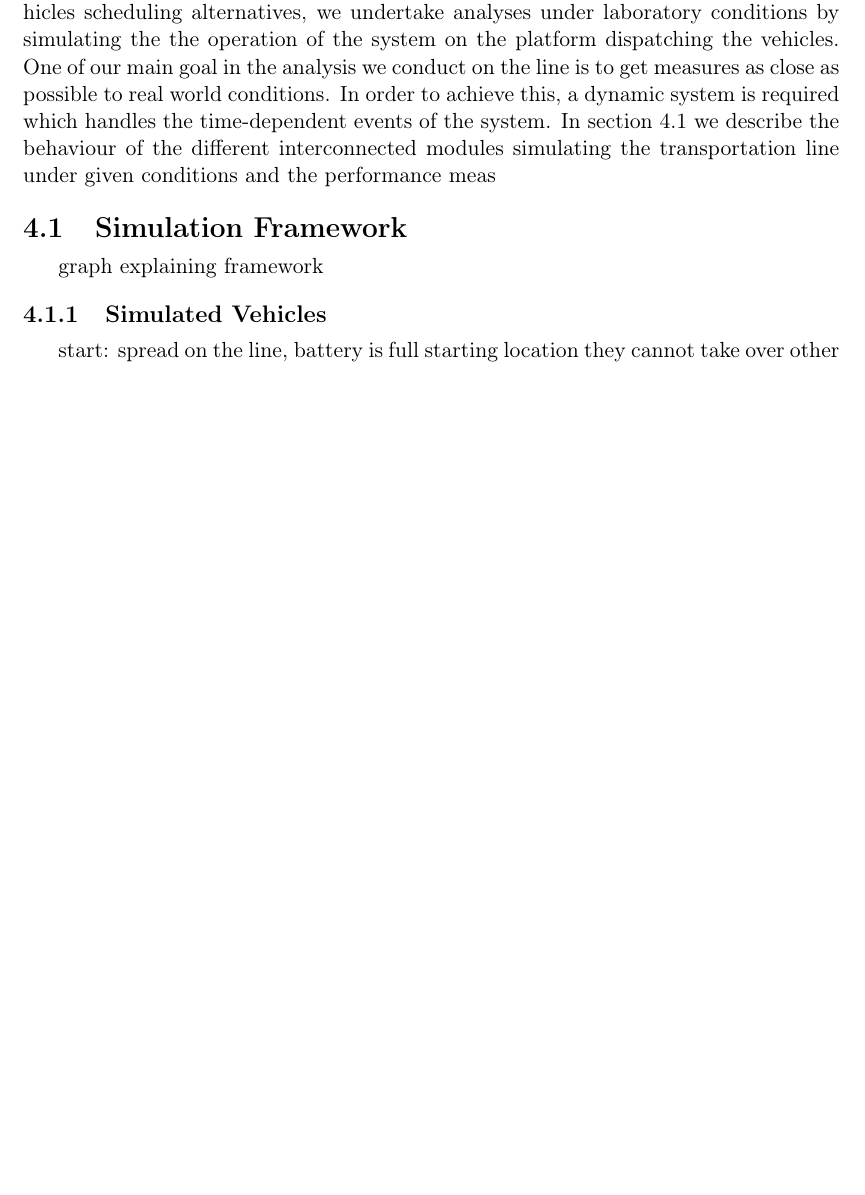
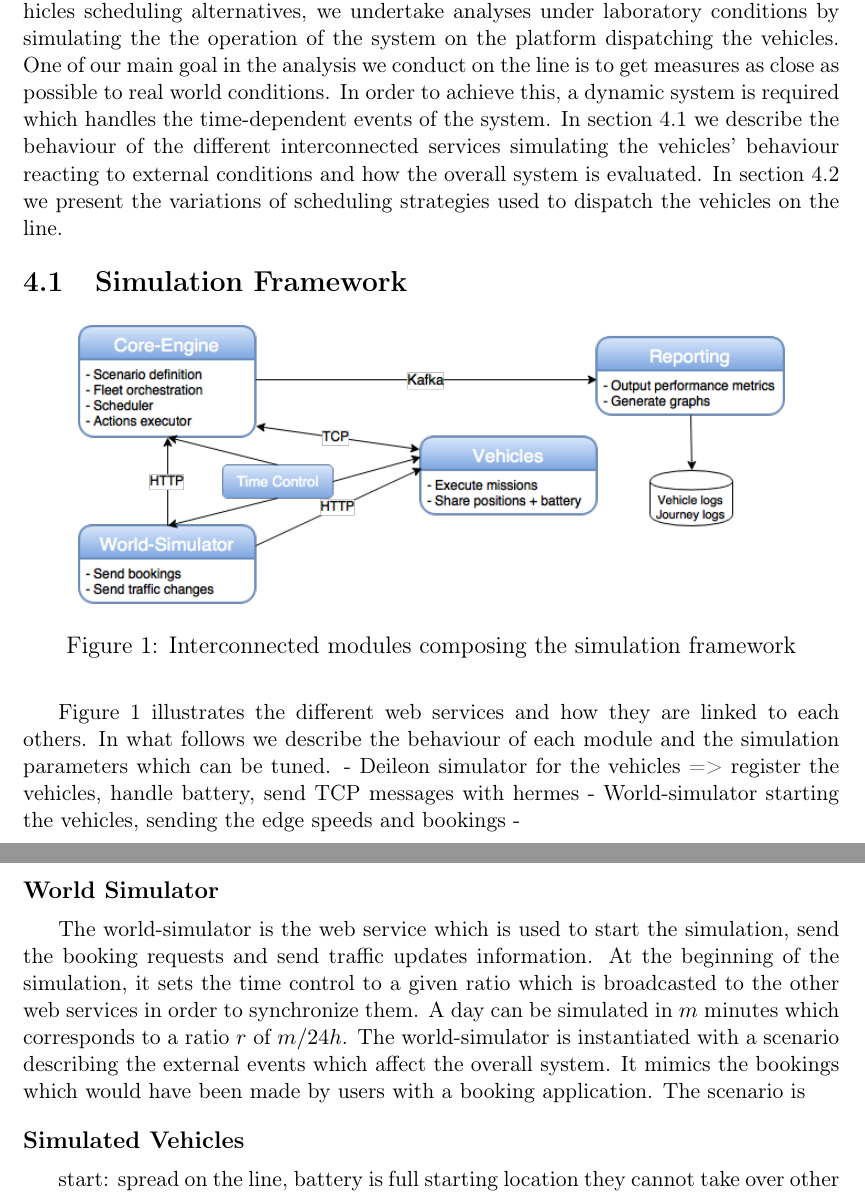
Before and after one commit to paeby/masterThesis, a LaTeX paper (Report.tex): part of page 10 of 12 before the commit and two parts of pages 10 and 11 of 12 after it, the two joined at a grey line, cut so that both start at the same text, the shorter picture padded with empty space. Compiled offline with pdfLaTeX.

Commit message:
ramework

```diff
--- a/Report.tex
+++ b/Report.tex
@@ -239,16 +239,27 @@ At the end of the scheduling horizon, some bookings may not have been satisfied.
 $$completedBookings = \frac{|B^{*}|}{|B|}$$
 
 \section{Methodology}
-In order to evaluate the behaviour and performance of the system under various conditions with respect to the line configurations, the booking scenarios and the vehicles scheduling alternatives, we undertake analyses under laboratory conditions by simulating the the operation of the system on the platform dispatching the vehicles. One of our main goal in the analysis we conduct on the line is to get measures as close as possible to real world conditions. In order to achieve this, a dynamic system is required which handles the time-dependent events of the system. In section \ref{framework} we describe the behaviour of the different interconnected modules simulating the transportation line under given conditions and the performance meas
+In order to evaluate the behaviour and performance of the system under various conditions with respect to the line configurations, the booking scenarios and the vehicles scheduling alternatives, we undertake analyses under laboratory conditions by simulating the the operation of the system on the platform dispatching the vehicles. One of our main goal in the analysis we conduct on the line is to get measures as close as possible to real world conditions. In order to achieve this, a dynamic system is required which handles the time-dependent events of the system. In section \ref{framework} we describe the behaviour of the different interconnected services simulating the vehicles' behaviour reacting to external conditions and how the overall system is evaluated. In section \ref{scheduling} we present the variations of scheduling strategies used to dispatch the vehicles on the line.
 
 \subsection{Simulation Framework}\label{framework}
-graph explaining framework
-
-\subsubsection{Simulated Vehicles}
+\setlength{\belowcaptionskip}{10pt}
+\begin{figure}[h]
+  \centering
+\includegraphics[scale=0.55]{./images/simulationFramework.png}
+\caption{Interconnected modules composing the simulation framework}
+\label{fig:simulationFramework}
+\end{figure}
+Figure~\ref{fig:simulationFramework} illustrates the different web services and how they are linked to each others. In what follows we describe the behaviour of each module and the simulation parameters which can be tuned.
+- Deileon simulator for the vehicles => register the vehicles, handle battery, send TCP messages with hermes
+- World-simulator starting the vehicles, sending the edge speeds and bookings
+-
+\subsubsection*{World Simulator}
+The world-simulator is the web service which is used to start the simulation, send the booking requests and send traffic updates information. At the beginning of the simulation, it sets the time control to a given ratio which is broadcasted to the other web services in order to synchronize them. A day can be simulated in $m$ minutes which corresponds to a ratio $r$ of $m / 24h$. The world-simulator is instantiated with a scenario describing the external events which affect the overall system. It mimics the bookings which would have been made by users with a booking application. The scenario is
+\subsubsection*{Simulated Vehicles}
 start: spread on the line, battery is full
 starting location
 they cannot take over other vehicles, need to follow the loop unless when they go to charge they don't compute the headway and go max speed
-\subsubsection{Reported Metrics}
+\subsubsection*{Reported Metrics}
 Logs fetched from database
 - vehicle logs
 - journey logs
```
Also changed, not shown: Images/simulationFramework.png (added), Report.pdf, Report.tex (9 more changed lines), 4 other files.
